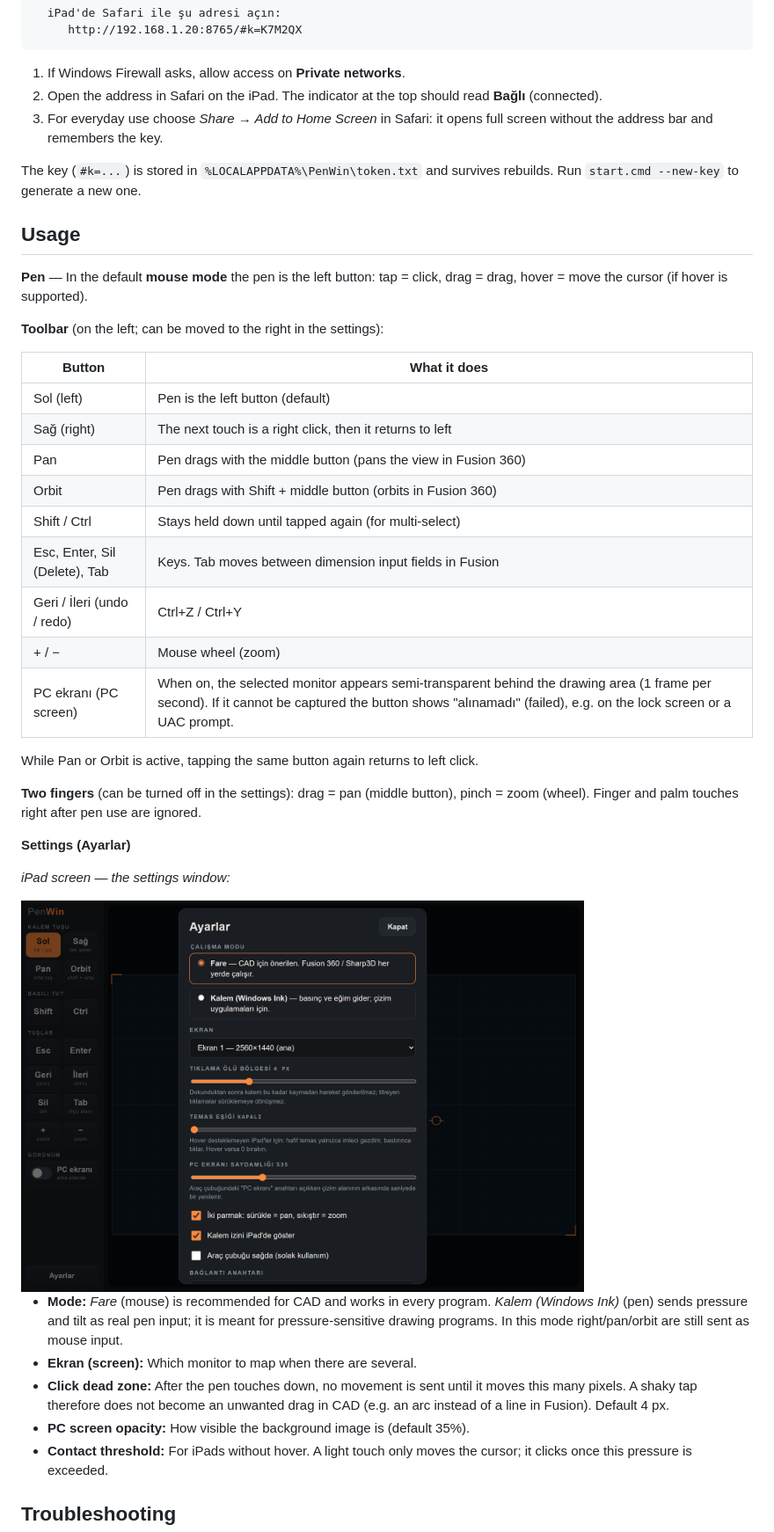
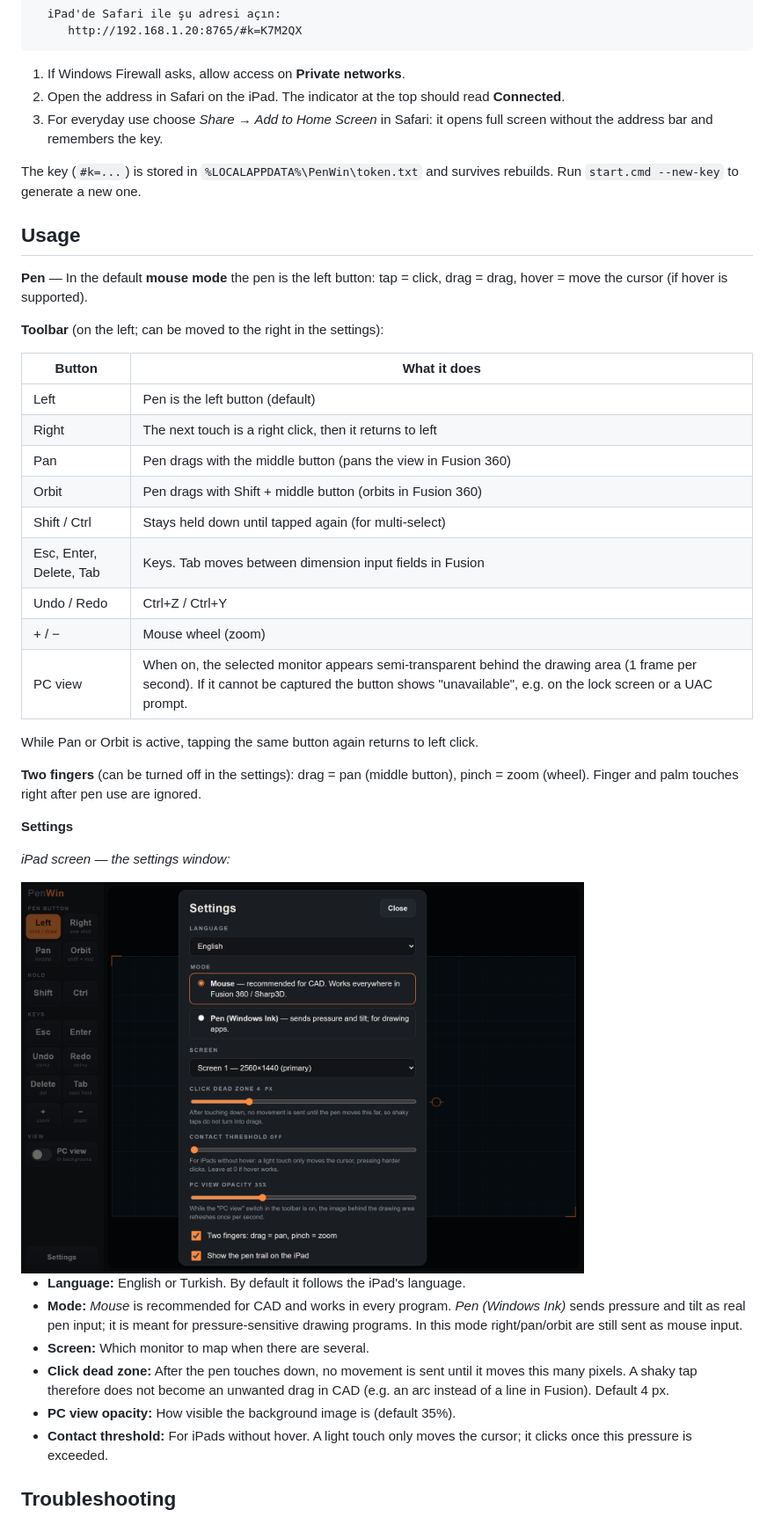
Before and after one commit to emreozhan/penwin, a Markdown page: README.md, the part around the change printed below. Shown: that part at 88% size. GitHub-like rendering; pictures changed too: docs/penwin-ayarlar.png, docs/penwin-settings-en.png (added).

````diff
--- a/README.md
+++ b/README.md
@@ -44,7 +44,7 @@ On the first run `build.cmd` is called automatically and produces `bin\penwin.ex
 ```
 
 1. If Windows Firewall asks, allow access on **Private networks**.
-2. Open the address in Safari on the iPad. The indicator at the top should read **Bağlı** (connected).
+2. Open the address in Safari on the iPad. The indicator at the top should read **Connected**.
 3. For everyday use choose *Share → Add to Home Screen* in Safari: it opens full screen without the address bar and remembers the key.
 
 The key (`#k=...`) is stored in `%LOCALAPPDATA%\PenWin\token.txt` and survives rebuilds. Run `start.cmd --new-key` to generate a new one.
@@ -57,30 +57,31 @@ The key (`#k=...`) is stored in `%LOCALAPPDATA%\PenWin\token.txt` and survives r
 
 | Button | What it does |
 | --- | --- |
-| Sol (left) | Pen is the left button (default) |
-| Sağ (right) | The next touch is a right click, then it returns to left |
+| Left | Pen is the left button (default) |
+| Right | The next touch is a right click, then it returns to left |
 | Pan | Pen drags with the middle button (pans the view in Fusion 360) |
 | Orbit | Pen drags with Shift + middle button (orbits in Fusion 360) |
 | Shift / Ctrl | Stays held down until tapped again (for multi-select) |
-| Esc, Enter, Sil (Delete), Tab | Keys. Tab moves between dimension input fields in Fusion |
-| Geri / İleri (undo / redo) | Ctrl+Z / Ctrl+Y |
+| Esc, Enter, Delete, Tab | Keys. Tab moves between dimension input fields in Fusion |
+| Undo / Redo | Ctrl+Z / Ctrl+Y |
 | + / − | Mouse wheel (zoom) |
-| PC ekranı (PC screen) | When on, the selected monitor appears semi-transparent behind the drawing area (1 frame per second). If it cannot be captured the button shows "alınamadı" (failed), e.g. on the lock screen or a UAC prompt. |
+| PC view | When on, the selected monitor appears semi-transparent behind the drawing area (1 frame per second). If it cannot be captured the button shows "unavailable", e.g. on the lock screen or a UAC prompt. |
 
 While Pan or Orbit is active, tapping the same button again returns to left click.
 
 **Two fingers** (can be turned off in the settings): drag = pan (middle button), pinch = zoom (wheel). Finger and palm touches right after pen use are ignored.
 
-**Settings (Ayarlar)**
+**Settings**
 
 *iPad screen — the settings window:*
 
-<img src="docs/penwin-ayarlar.png" alt="PenWin settings window on the iPad" width="640">
+<img src="docs/penwin-settings-en.png" alt="PenWin settings window on the iPad" width="640">
 
-- **Mode:** *Fare* (mouse) is recommended for CAD and works in every program. *Kalem (Windows Ink)* (pen) sends pressure and tilt as real pen input; it is meant for pressure-sensitive drawing programs. In this mode right/pan/orbit are still sent as mouse input.
-- **Ekran (screen):** Which monitor to map when there are several.
+- **Language:** English or Turkish. By default it follows the iPad's language.
+- **Mode:** *Mouse* is recommended for CAD and works in every program. *Pen (Windows Ink)* sends pressure and tilt as real pen input; it is meant for pressure-sensitive drawing programs. In this mode right/pan/orbit are still sent as mouse input.
+- **Screen:** Which monitor to map when there are several.
 - **Click dead zone:** After the pen touches down, no movement is sent until it moves this many pixels. A shaky tap therefore does not become an unwanted drag in CAD (e.g. an arc instead of a line in Fusion). Default 4 px.
-- **PC screen opacity:** How visible the background image is (default 35%).
+- **PC view opacity:** How visible the background image is (default 35%).
 - **Contact threshold:** For iPads without hover. A light touch only moves the cursor; it clicks once this pressure is exceeded.
 
 ## Troubleshooting
````
Also changed, not shown: other parts of README.md (+6 -5 lines), README.tr.md (+2 -0 lines), docs/penwin-ipad-en.png (added), docs/penwin-ipad.png, 5 other files.
